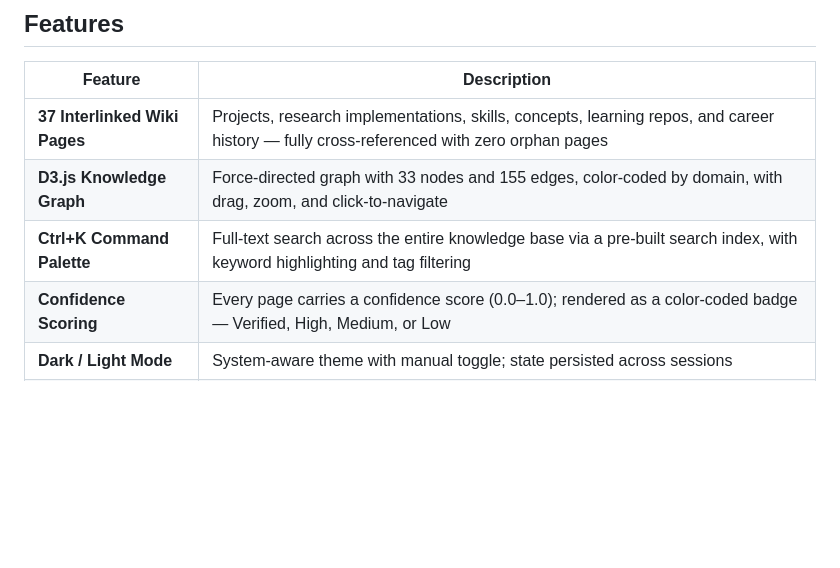
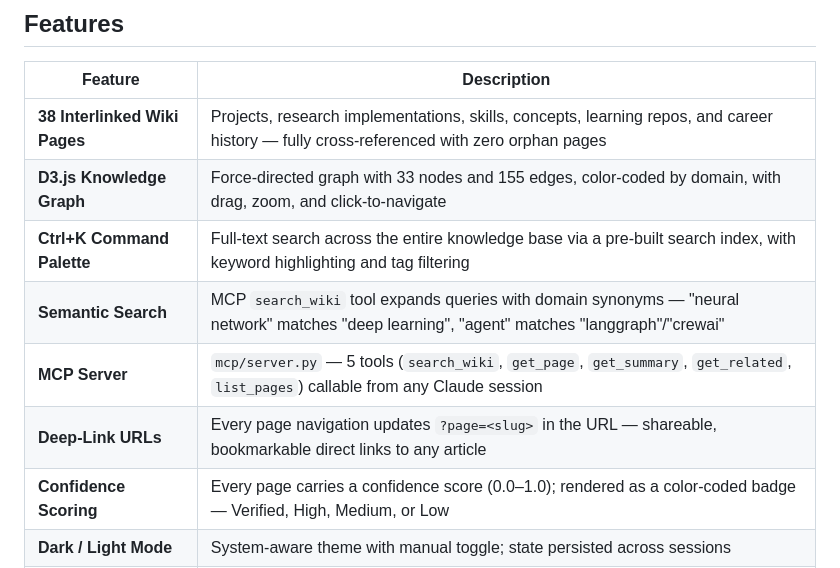
Before and after one commit to HarshTomar1234/parallax, a Markdown page: README.md, the part around one of its changes. GitHub-like rendering; blank space fills up the shorter version.

```diff
--- a/README.md
+++ b/README.md
@@ -90,9 +90,12 @@ Built for: [Harsh Tomar (@kernel_crush)](https://github.com/HarshTomar1234) —
 
 | Feature | Description |
 |---------|-------------|
-| **37 Interlinked Wiki Pages** | Projects, research implementations, skills, concepts, learning repos, and career history — fully cross-referenced with zero orphan pages |
+| **38 Interlinked Wiki Pages** | Projects, research implementations, skills, concepts, learning repos, and career history — fully cross-referenced with zero orphan pages |
 | **D3.js Knowledge Graph** | Force-directed graph with 33 nodes and 155 edges, color-coded by domain, with drag, zoom, and click-to-navigate |
 | **Ctrl+K Command Palette** | Full-text search across the entire knowledge base via a pre-built search index, with keyword highlighting and tag filtering |
+| **Semantic Search** | MCP `search_wiki` tool expands queries with domain synonyms — "neural network" matches "deep learning", "agent" matches "langgraph"/"crewai" |
+| **MCP Server** | `mcp/server.py` — 5 tools (`search_wiki`, `get_page`, `get_summary`, `get_related`, `list_pages`) callable from any Claude session |
+| **Deep-Link URLs** | Every page navigation updates `?page=<slug>` in the URL — shareable, bookmarkable direct links to any article |
 | **Confidence Scoring** | Every page carries a confidence score (0.0–1.0); rendered as a color-coded badge — Verified, High, Medium, or Low |
 | **Dark / Light Mode** | System-aware theme with manual toggle; state persisted across sessions |
 | **Collapsible Sidebar** | Desktop sidebar collapses to full-width reading mode with smooth animation; state persisted via localStorage |
```
Also changed, not shown: other parts of README.md (+18 -4 lines).
